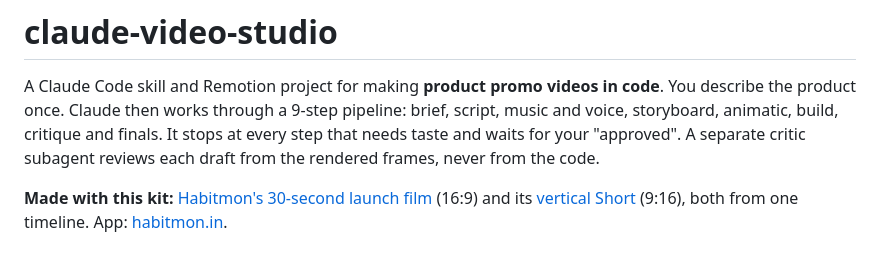
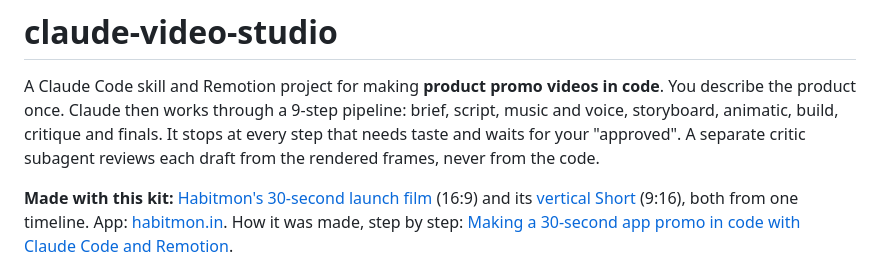
Before and after one commit to rishabhsxn/claude-video-studio, a Markdown page: README.md, the part around the change. Rendered like a GitHub page.

Commit message:
README: link the making-of article
Co-Authored-By: Claude Opus 5.5 <noreply@anthropic.com>

```diff
--- a/README.md
+++ b/README.md
@@ -6,6 +6,7 @@ critique and finals. It stops at every step that needs taste and waits for your
 critic subagent reviews each draft from the rendered frames, never from the code.
 
 **Made with this kit:** [Habitmon's 30-second launch film](https://youtu.be/bY-mj3FiPHg) (16:9) and its [vertical Short](https://youtube.com/shorts/qBd2Y9PzNY4) (9:16), both from one timeline. App: [habitmon.in](https://habitmon.in).
+How it was made, step by step: [Making a 30-second app promo in code with Claude Code and Remotion](https://dev.to/rishabhsxn/making-a-30-second-app-promo-in-code-with-claude-code-and-remotion-5bo8).
 
 ![The 9-step pipeline. Claude Code builds, and you approve at seven gates: brief, script, music and voice, storyboard, animatic and the phone check.](docs/pipeline.png)
 
```
